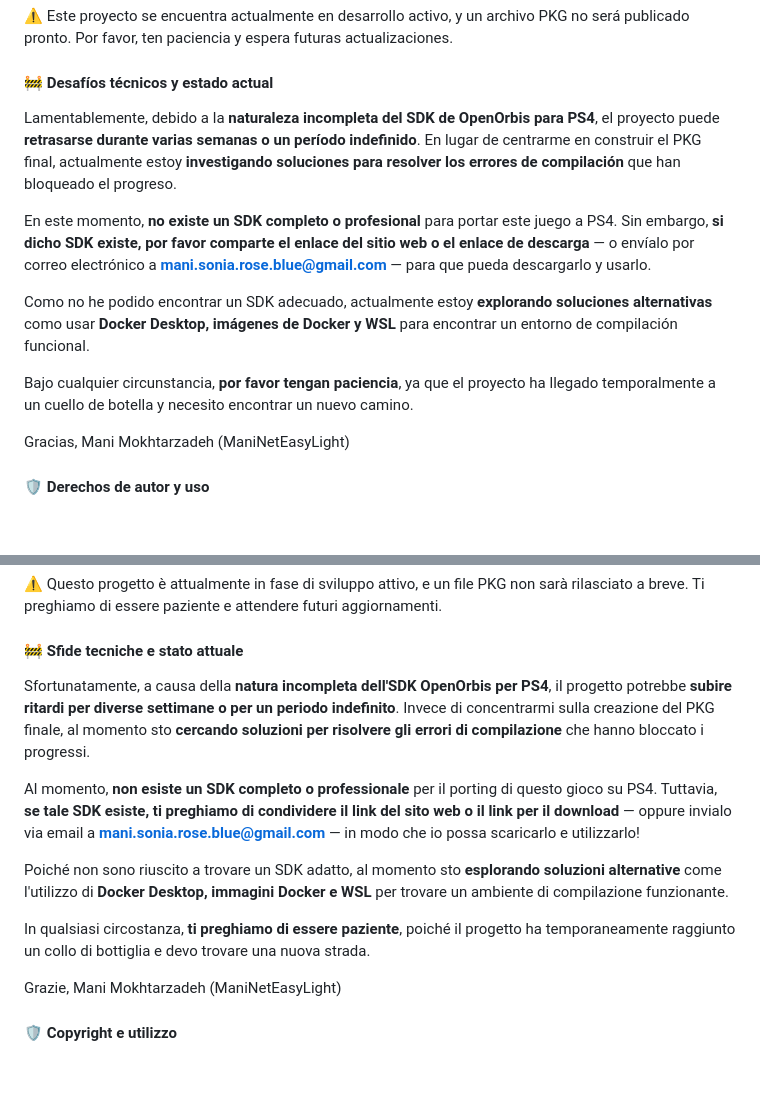
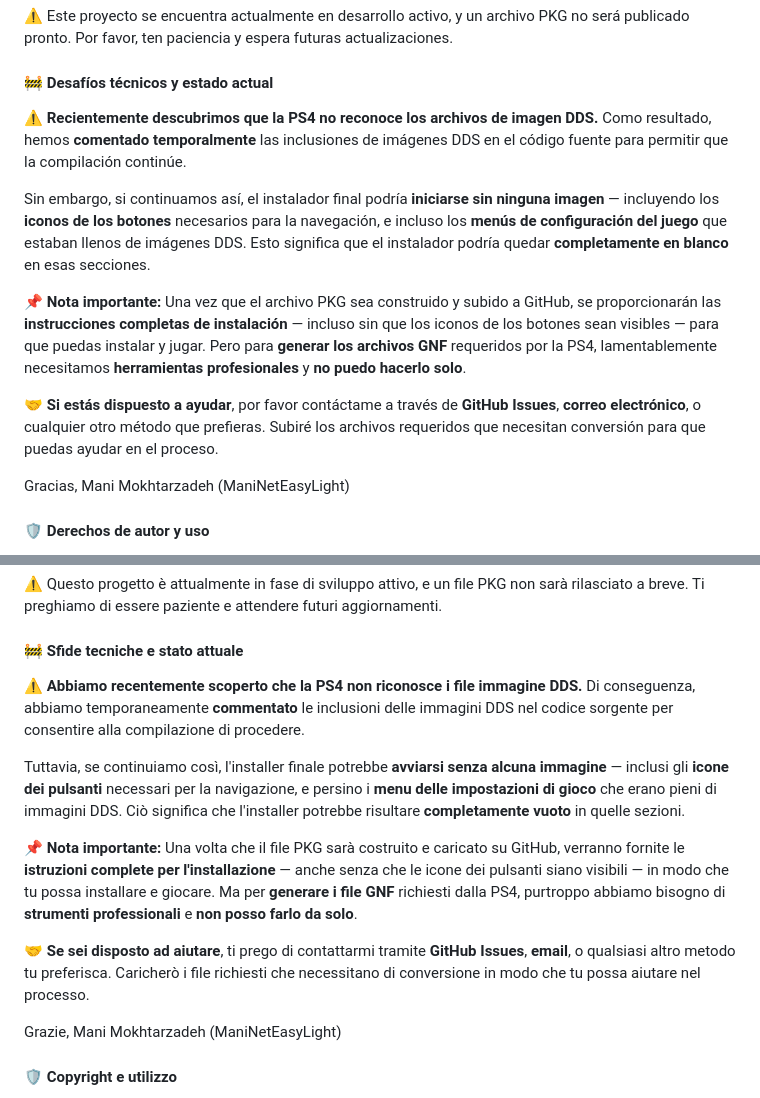
Before and after one commit to ManiNetEasyLight/MNEL-Project-Unleashed, a Markdown page: README.md, 2 parts joined by grey strips. Rendered like a GitHub page; blank space fills up the shorter version.

```diff
--- a/README.md
+++ b/README.md
@@ -184,13 +184,13 @@ Este puerto está basado en el proyecto original Unleashed Recompiled de hedge-d
 
 #### 🚧 Desafíos técnicos y estado actual
 
-Lamentablemente, debido a la **naturaleza incompleta del SDK de OpenOrbis para PS4**, el proyecto puede **retrasarse durante varias semanas o un período indefinido**. En lugar de centrarme en construir el PKG final, actualmente estoy **investigando soluciones para resolver los errores de compilación** que han bloqueado el progreso.
+⚠️ **Recientemente descubrimos que la PS4 no reconoce los archivos de imagen DDS.** Como resultado, hemos **comentado temporalmente** las inclusiones de imágenes DDS en el código fuente para permitir que la compilación continúe.
 
-En este momento, **no existe un SDK completo o profesional** para portar este juego a PS4. Sin embargo, **si dicho SDK existe, por favor comparte el enlace del sitio web o el enlace de descarga** — o envíalo por correo electrónico a **mani.sonia.rose.blue@gmail.com** — para que pueda descargarlo y usarlo.
+Sin embargo, si continuamos así, el instalador final podría **iniciarse sin ninguna imagen** — incluyendo los **iconos de los botones** necesarios para la navegación, e incluso los **menús de configuración del juego** que estaban llenos de imágenes DDS. Esto significa que el instalador podría quedar **completamente en blanco** en esas secciones.
 
-Como no he podido encontrar un SDK adecuado, actualmente estoy **explorando soluciones alternativas** como usar **Docker Desktop, imágenes de Docker y WSL** para encontrar un entorno de compilación funcional.
+📌 **Nota importante:** Una vez que el archivo PKG sea construido y subido a GitHub, se proporcionarán las **instrucciones completas de instalación** — incluso sin que los iconos de los botones sean visibles — para que puedas instalar y jugar. Pero para **generar los archivos GNF** requeridos por la PS4, lamentablemente necesitamos **herramientas profesionales** y **no puedo hacerlo solo**.
 
-Bajo cualquier circunstancia, **por favor tengan paciencia**, ya que el proyecto ha llegado temporalmente a un cuello de botella y necesito encontrar un nuevo camino.
+🤝 **Si estás dispuesto a ayudar**, por favor contáctame a través de **GitHub Issues**, **correo electrónico**, o cualquier otro método que prefieras. Subiré los archivos requeridos que necesitan conversión para que puedas ayudar en el proceso.
 
 Gracias,
 Mani Mokhtarzadeh (ManiNetEasyLight)
@@ -238,13 +238,13 @@ Questo porting è basato sul progetto originale Unleashed Recompiled di hedge-de
 
 #### 🚧 Sfide tecniche e stato attuale
 
-Sfortunatamente, a causa della **natura incompleta dell'SDK OpenOrbis per PS4**, il progetto potrebbe **subire ritardi per diverse settimane o per un periodo indefinito**. Invece di concentrarmi sulla creazione del PKG finale, al momento sto **cercando soluzioni per risolvere gli errori di compilazione** che hanno bloccato i progressi.
+⚠️ **Abbiamo recentemente scoperto che la PS4 non riconosce i file immagine DDS.** Di conseguenza, abbiamo temporaneamente **commentato** le inclusioni delle immagini DDS nel codice sorgente per consentire alla compilazione di procedere.
 
-Al momento, **non esiste un SDK completo o professionale** per il porting di questo gioco su PS4. Tuttavia, **se tale SDK esiste, ti preghiamo di condividere il link del sito web o il link per il download** — oppure invialo via email a **mani.sonia.rose.blue@gmail.com** — in modo che io possa scaricarlo e utilizzarlo!
+Tuttavia, se continuiamo così, l'installer finale potrebbe **avviarsi senza alcuna immagine** — inclusi gli **icone dei pulsanti** necessari per la navigazione, e persino i **menu delle impostazioni di gioco** che erano pieni di immagini DDS. Ciò significa che l'installer potrebbe risultare **completamente vuoto** in quelle sezioni.
 
-Poiché non sono riuscito a trovare un SDK adatto, al momento sto **esplorando soluzioni alternative** come l'utilizzo di **Docker Desktop, immagini Docker e WSL** per trovare un ambiente di compilazione funzionante.
+📌 **Nota importante:** Una volta che il file PKG sarà costruito e caricato su GitHub, verranno fornite le **istruzioni complete per l'installazione** — anche senza che le icone dei pulsanti siano visibili — in modo che tu possa installare e giocare. Ma per **generare i file GNF** richiesti dalla PS4, purtroppo abbiamo bisogno di **strumenti professionali** e **non posso farlo da solo**.
 
-In qualsiasi circostanza, **ti preghiamo di essere paziente**, poiché il progetto ha temporaneamente raggiunto un collo di bottiglia e devo trovare una nuova strada.
+🤝 **Se sei disposto ad aiutare**, ti prego di contattarmi tramite **GitHub Issues**, **email**, o qualsiasi altro metodo tu preferisca. Caricherò i file richiesti che necessitano di conversione in modo che tu possa aiutare nel processo.
 
 Grazie,
 Mani Mokhtarzadeh (ManiNetEasyLight)
```
Also changed, not shown: other parts of README.md (+12 -12 lines).
